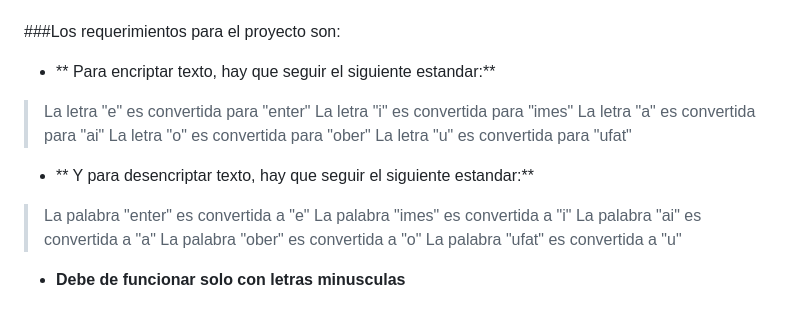
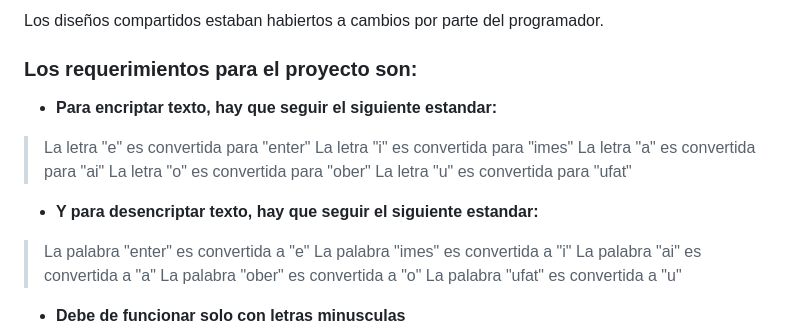
Before and after one commit to Jramo5/encriptador-texto-js, a Markdown page: README.md, the part around one of its changes. Drawn GitHub-style.

```diff
--- a/README.md
+++ b/README.md
@@ -32,10 +29,10 @@ Vista previa del diseño UI en Figma
 </p>
 
+<p>Los diseños compartidos estaban habiertos a cambios por parte del programador.</p>
 
+### Los requerimientos para el proyecto son:
 
-###Los requerimientos para el proyecto son:
-
-- ** Para encriptar texto, hay que seguir el siguiente estandar:**
+- **Para encriptar texto, hay que seguir el siguiente estandar:**
 
 > La letra "e" es convertida para "enter"
 La letra "i" es convertida para "imes"
@@ -43,7 +40,7 @@ La letra "a" es convertida para "ai"
 La letra "o" es convertida para "ober"
 La letra "u" es convertida para "ufat"
 
-- ** Y para desencriptar texto, hay que seguir el siguiente estandar:**
+- **Y para desencriptar texto, hay que seguir el siguiente estandar:**
 
 >La palabra "enter" es convertida a "e"
 La palabra "imes" es convertida a "i"
```
Also changed, not shown: other parts of README.md (+16 -19 lines).
